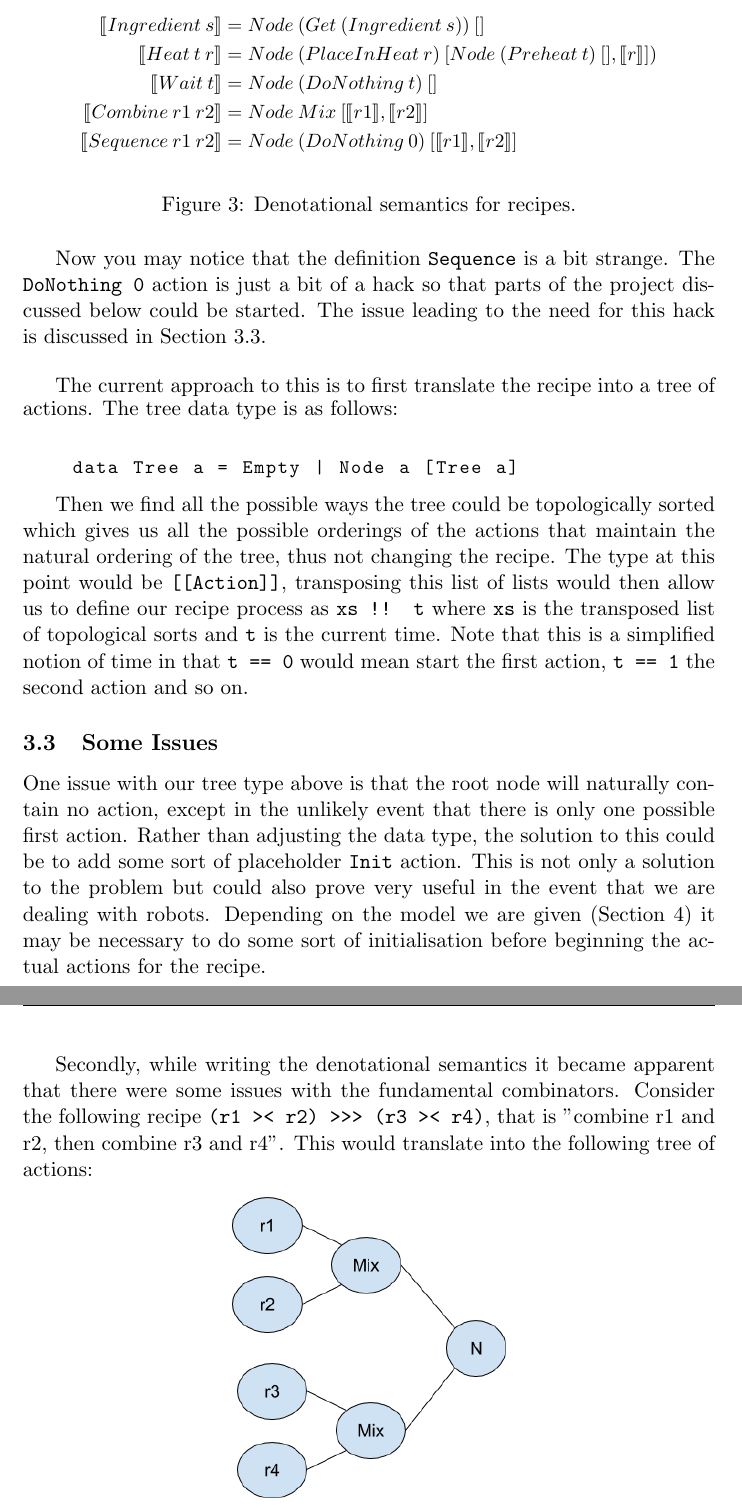
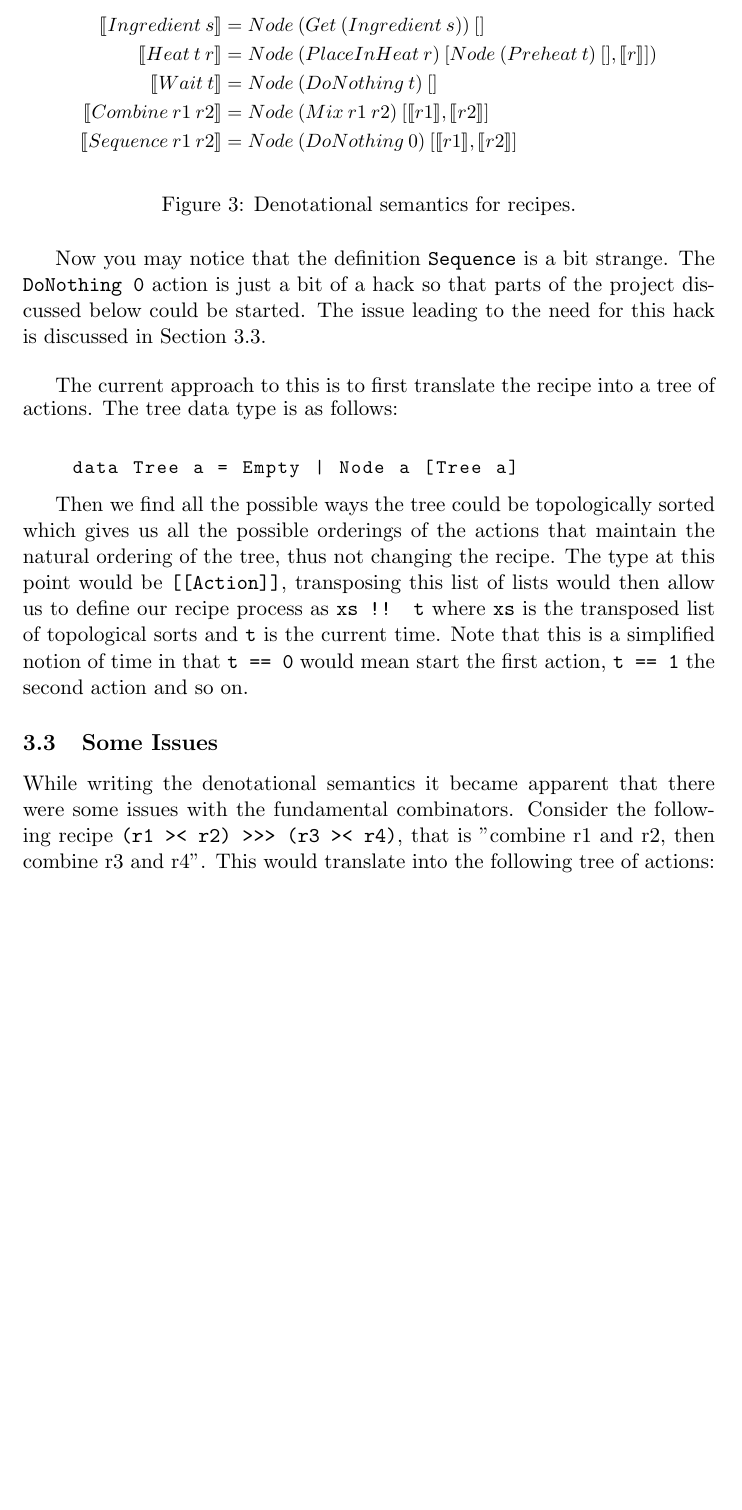
Before and after one commit to Burtannia/recipe-dsl, a LaTeX document (docs/interim/Interim.tex): two parts of pages 10 and 11 of 26 before the commit and part of page 10 of 26 after it, the two joined at a grey line, cut so that both start at the same text, the shorter picture padded with empty space. Compiled offline with pdfLaTeX.

Commit message:
Made some amendments to interim report

```diff
--- a/docs/interim/Interim.tex
+++ b/docs/interim/Interim.tex
@@ -411,7 +411,7 @@
                 [Node \: (Preheat \: t) \: [], \llbracket r \rrbracket]) \\
             \llbracket Wait \: t \rrbracket &= Node \: (DoNothing \: t) \: [] \\
             \llbracket Combine \: r1 \: r2 \rrbracket &=
-                Node \: Mix \: [\llbracket r1 \rrbracket , \llbracket r2 \rrbracket] \\
+                Node \: (Mix \: r1 \: r2) \: [\llbracket r1 \rrbracket , \llbracket r2 \rrbracket] \\
             \llbracket Sequence \: r1 \: r2 \rrbracket &=
                 Node \: (DoNothing \: 0) \: [\llbracket r1 \rrbracket , \llbracket r2 \rrbracket]
             \end{align*}
@@ -443,15 +443,7 @@
 
     \subsection{Some Issues}
 
-    One issue with our tree type above is that the root node will naturally contain no action,
-    except in the unlikely event that there is only one possible first action. Rather
-    than adjusting the data type, the solution to this could be to add some sort of
-    placeholder \texttt{Init} action. This is not only a solution to the problem but
-    could also prove very useful in the event that we are dealing with robots. Depending
-    on the model we are given (Section 4) it may be necessary to do some sort of
-    initialisation before beginning the actual actions for the recipe. \\
-
-    Secondly, while writing the denotational semantics it became apparent that there were
+    While writing the denotational semantics it became apparent that there were
     some issues with the fundamental combinators. Consider the following recipe
     \texttt{(r1 >< r2) >>> (r3 >< r4)}, that is "combine r1 and r2, then combine
     r3 and r4". This would translate into the following tree of actions:
```
Also changed, not shown: docs/interim/Interim.pdf, docs/interim/Interim.tex (4 more changed lines), 5 other files.
